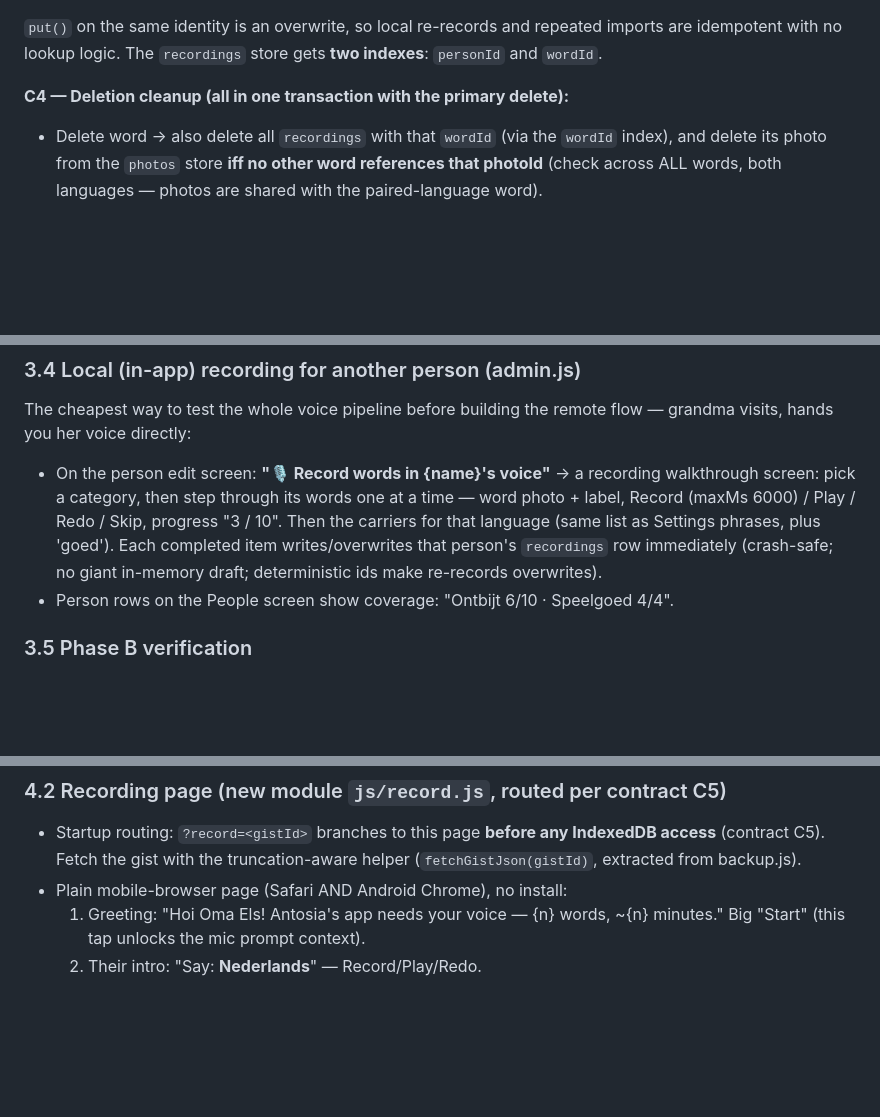
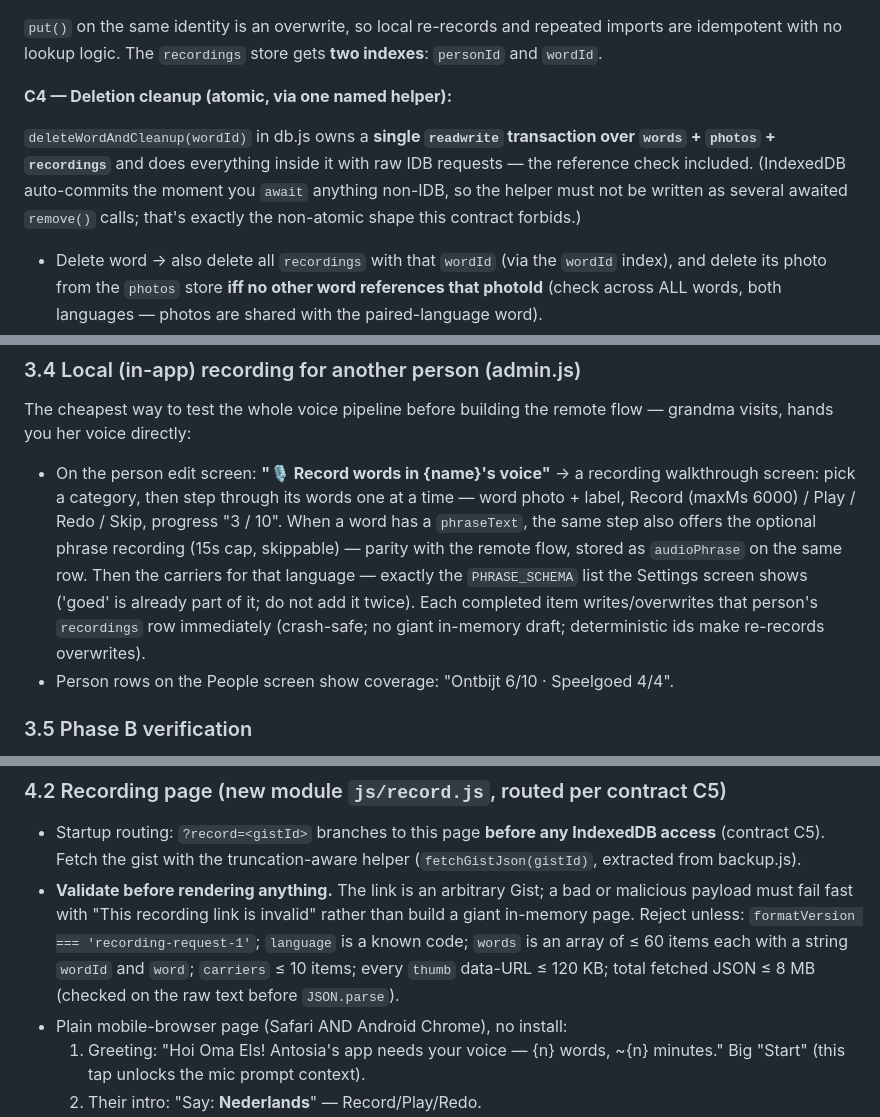
Before and after one commit to RM482/antosias-app, a Markdown page: STAGE_6_PLAN.md, 3 parts joined by grey strips. Rendered like a GitHub page; blank space fills up the shorter version.

```diff
--- a/STAGE_6_PLAN.md
+++ b/STAGE_6_PLAN.md
@@ -67,7 +67,13 @@ language → alert (parent-facing) and return to admin.
 are idempotent with no lookup logic. The `recordings` store gets **two indexes**:
 `personId` and `wordId`.
 
-**C4 — Deletion cleanup (all in one transaction with the primary delete):**
+**C4 — Deletion cleanup (atomic, via one named helper):**
+
+`deleteWordAndCleanup(wordId)` in db.js owns a **single `readwrite` transaction over
+`words` + `photos` + `recordings`** and does everything inside it with raw IDB requests
+— the reference check included. (IndexedDB auto-commits the moment you `await` anything
+non-IDB, so the helper must not be written as several awaited `remove()` calls; that's
+exactly the non-atomic shape this contract forbids.)
 
 - Delete word → also delete all `recordings` with that `wordId` (via the `wordId`
   index), and delete its photo from the `photos` store **iff no other word references
@@ -333,9 +369,13 @@ grandma visits, hands you her voice directly:
 - On the person edit screen: **"🎙 Record words in {name}'s voice"** → a recording
   walkthrough screen: pick a category, then step through its words one at a time —
   word photo + label, Record (maxMs 6000) / Play / Redo / Skip, progress "3 / 10".
-  Then the carriers for that language (same list as Settings phrases, plus 'goed').
-  Each completed item writes/overwrites that person's `recordings` row immediately
-  (crash-safe; no giant in-memory draft; deterministic ids make re-records overwrites).
+  When a word has a `phraseText`, the same step also offers the optional phrase
+  recording (15s cap, skippable) — parity with the remote flow, stored as
+  `audioPhrase` on the same row. Then the carriers for that language — exactly the
+  `PHRASE_SCHEMA` list the Settings screen shows ('goed' is already part of it; do
+  not add it twice). Each completed item writes/overwrites that person's `recordings`
+  row immediately (crash-safe; no giant in-memory draft; deterministic ids make
+  re-records overwrites).
 - Person rows on the People screen show coverage: "Ontbijt 6/10 · Speelgoed 4/4".
 
 ### 3.5 Phase B verification
@@ -400,6 +440,12 @@ import response file ◀──WhatsApp/AirDrop/email── share sheet ◀──
 - Startup routing: `?record=<gistId>` branches to this page **before any IndexedDB
   access** (contract C5). Fetch the gist with the truncation-aware helper
   (`fetchGistJson(gistId)`, extracted from backup.js).
+- **Validate before rendering anything.** The link is an arbitrary Gist; a bad or
+  malicious payload must fail fast with "This recording link is invalid" rather than
+  build a giant in-memory page. Reject unless: `formatVersion === 'recording-request-1'`;
+  `language` is a known code; `words` is an array of ≤ 60 items each with a string
+  `wordId` and `word`; `carriers` ≤ 10 items; every `thumb` data-URL ≤ 120 KB; total
+  fetched JSON ≤ 8 MB (checked on the raw text before `JSON.parse`).
 - Plain mobile-browser page (Safari AND Android Chrome), no install:
   1. Greeting: "Hoi Oma Els! Antosia's app needs your voice — {n} words, ~{n} minutes."
      Big "Start" (this tap unlocks the mic prompt context).
```
Also changed, not shown: other parts of STAGE_6_PLAN.md (+41 -11 lines).
